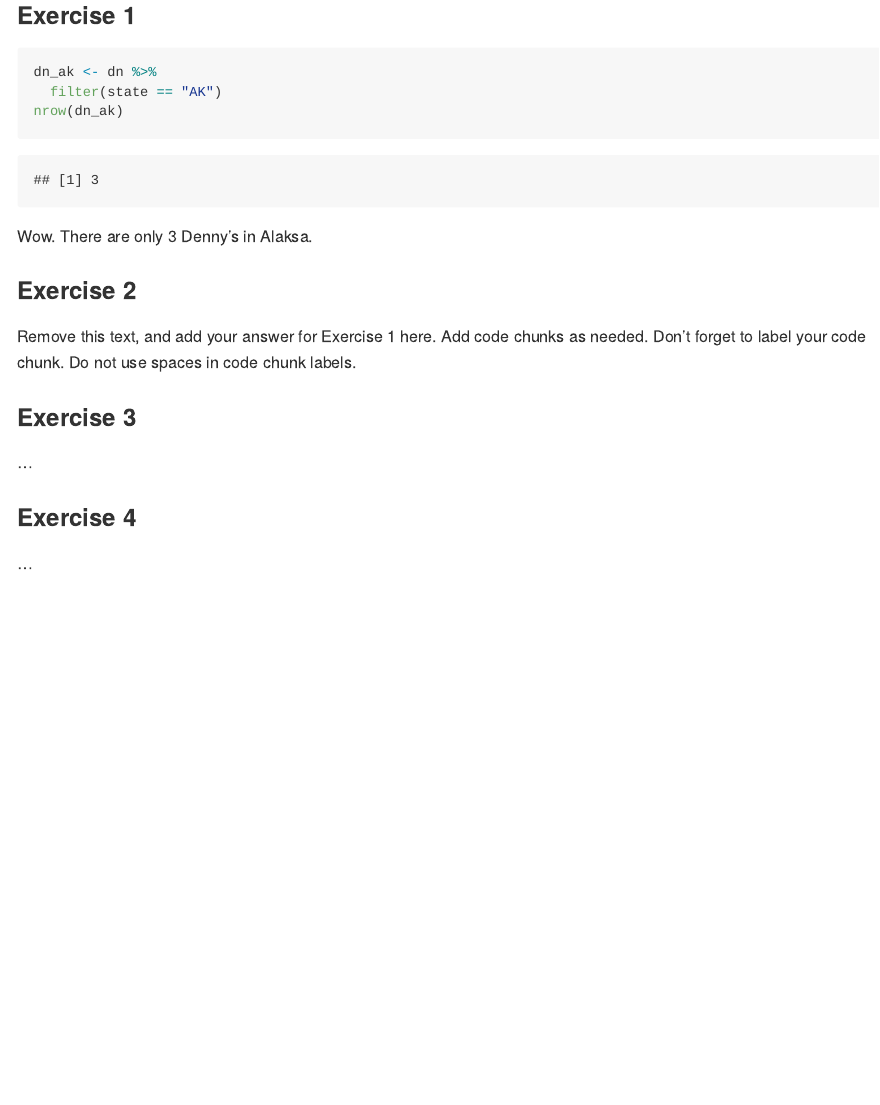
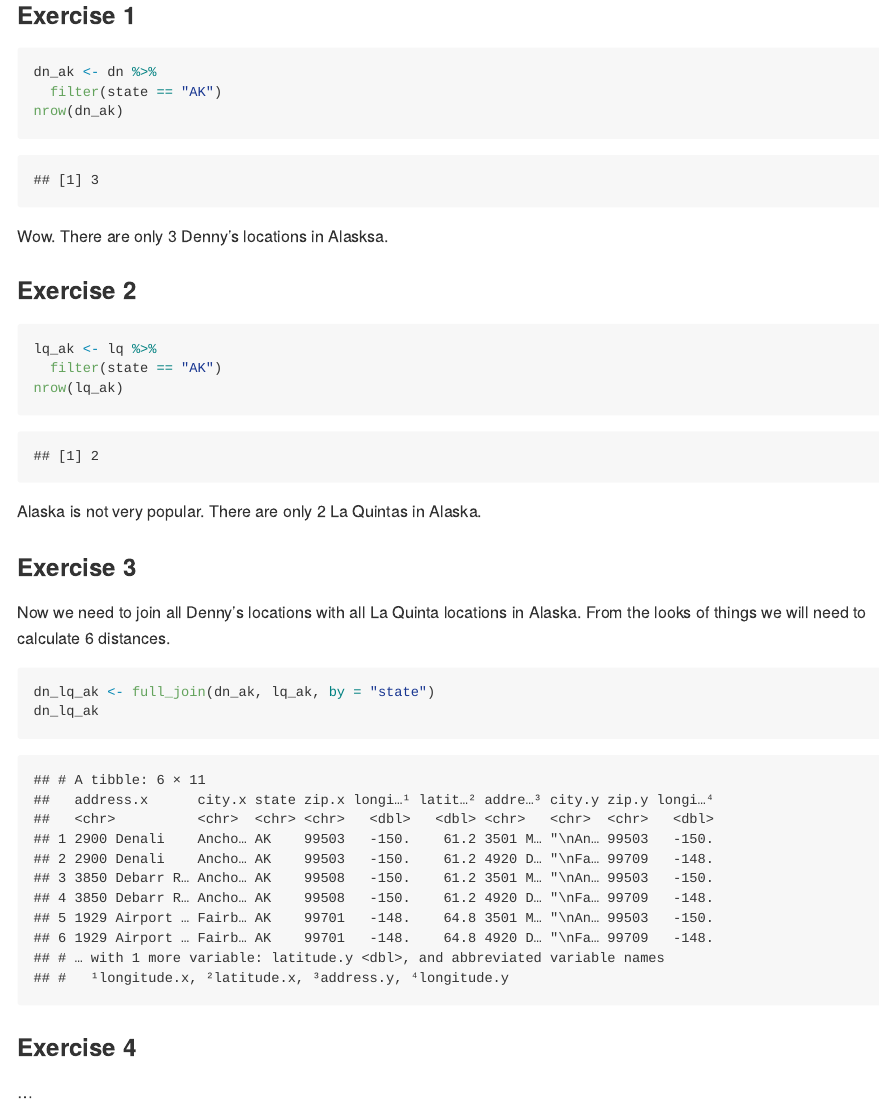
Before and after one commit to conorlacey/Lab-5, an R Markdown document (lab-05.Rmd): the page in a window 1100 px wide, from 460 px down. The pictures show the output file lab-05.md that the author committed with the source, drawn offline in the style of GitHub.

Commit message:
Exercise 2 Complete

````diff
--- a/lab-05.Rmd
+++ b/lab-05.Rmd
@@ -26,18 +26,25 @@
 nrow(dn_ak)
 ```
 
-Wow. There are only 3 Denny's in Alaksa.
+Wow. There are only 3 Denny's locations in Alasksa.
 
 ### Exercise 2
 
-Remove this text, and add your answer for Exercise 1 here.
-Add code chunks as needed.
-Don't forget to label your code chunk.
-Do not use spaces in code chunk labels.
+```{r La_Quinta-Alaska}
+lq_ak <- lq %>%
+  filter(state == "AK")
+nrow(lq_ak)
+```
+
+Alaska is not very popular. There are only 2 La Quintas in Alaska.
 
 ### Exercise 3
 
-...
+Now we need to join all Denny's locations with all La Quinta locations in Alaska. From the looks of things we will need to calculate 6 distances.
+```{r join-lq_ak-dn_ak}
+dn_lq_ak <- full_join(dn_ak, lq_ak, by = "state")
+dn_lq_ak
+```
 
 ### Exercise 4
 
````
Also changed, not shown: lab-05.md.
